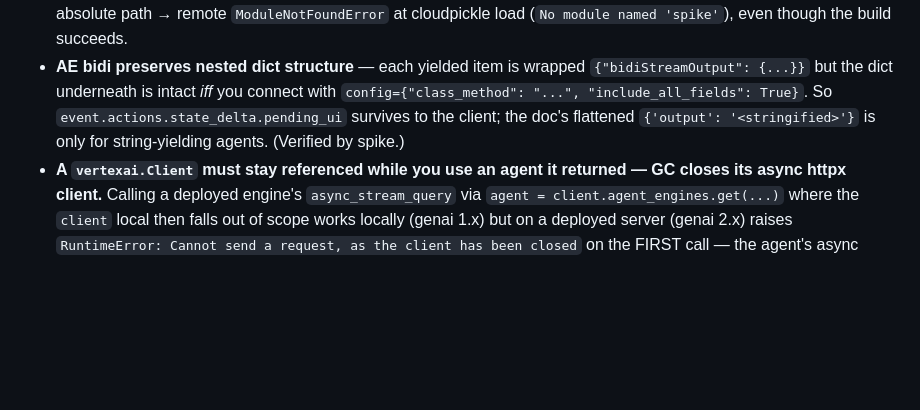
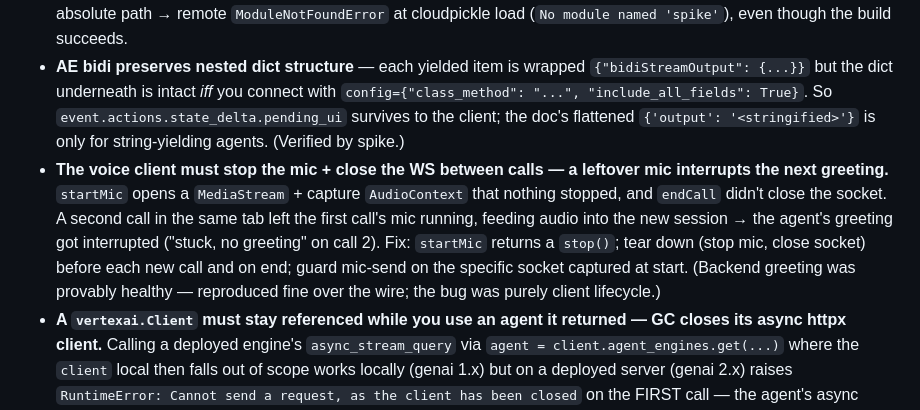
Before and after one commit to puvvula89/att-voice, a Markdown page: CLAUDE.md, the part around the change. GitHub-like rendering; blank space fills up the shorter version.

Commit message:
Record learning: stop mic + close WS between voice calls

```diff
--- a/CLAUDE.md
+++ b/CLAUDE.md
@@ -37,5 +37,6 @@ Voice-agent reference project on Google ADK + the Gemini Live API. One numbered
 - **Live/bidi on Agent Engine needs a CUSTOM app class, not stock `AdkApp`** — `AdkApp.register_operations()` (vertexai 1.155) registers only `""/async/stream/async_stream`, no `bidi_stream`. Expose a class with `register_operations() -> {"bidi_stream": ["bidi_stream_query"]}` + an `async bidi_stream_query(request_queue)` that drives `run_live`, and deploy with `agent_server_mode=AgentServerMode.EXPERIMENTAL`.
 - **`extra_packages` must be a RELATIVE path** (resolved from cwd) so it lands as an importable top-level package; an absolute path → remote `ModuleNotFoundError` at cloudpickle load (`No module named 'spike'`), even though the build succeeds.
 - **AE bidi preserves nested dict structure** — each yielded item is wrapped `{"bidiStreamOutput": {...}}` but the dict underneath is intact *iff* you connect with `config={"class_method": "...", "include_all_fields": True}`. So `event.actions.state_delta.pending_ui` survives to the client; the doc's flattened `{'output': '<stringified>'}` is only for string-yielding agents. (Verified by spike.)
+- **The voice client must stop the mic + close the WS between calls — a leftover mic interrupts the next greeting.** `startMic` opens a `MediaStream` + capture `AudioContext` that nothing stopped, and `endCall` didn't close the socket. A second call in the same tab left the first call's mic running, feeding audio into the new session → the agent's greeting got interrupted ("stuck, no greeting" on call 2). Fix: `startMic` returns a `stop()`; tear down (stop mic, close socket) before each new call and on end; guard mic-send on the specific socket captured at start. (Backend greeting was provably healthy — reproduced fine over the wire; the bug was purely client lifecycle.)
 - **A `vertexai.Client` must stay referenced while you use an agent it returned — GC closes its async httpx client.** Calling a deployed engine's `async_stream_query` via `agent = client.agent_engines.get(...)` where the `client` local then falls out of scope works locally (genai 1.x) but on a deployed server (genai 2.x) raises `RuntimeError: Cannot send a request, as the client has been closed` on the FIRST call — the agent's async httpx client is owned by the `Client`, which GC tears down. Create AND hold the `Client` for the whole call lifetime (e.g. one per WebSocket connection), not in a helper that returns just the agent.
 - **Pin `google-adk` for Agent Engine Live deploys — unpinned ranges drift and break Vertex Live resume.** `google-adk==2.2.0` (2026-06-04) pulls `google-genai` 2.x, whose Live converter sets/forwards `live_connect_config.history_config`, which the Vertex (Enterprise Agent Platform) Live API rejects: `history_config ... only supported in ... Developer API mode`. A redeploy via `google-adk>=2.0,<3` silently picked up 2.2.0 and broke session resume — **fresh sessions work; resuming a session that has prior events crashes** in `run_live → llm.connect` (1011 / `Reasoning Engine Execution failed`). Pin `google-adk==2.1.0` (last good; it constrains genai to `<2,>=1.72`). Do NOT also pin `google-genai==2.x` — adk 2.1.0 requires genai 1.x, so a 2.x pin makes the build fail (ResolutionImpossible).
```
